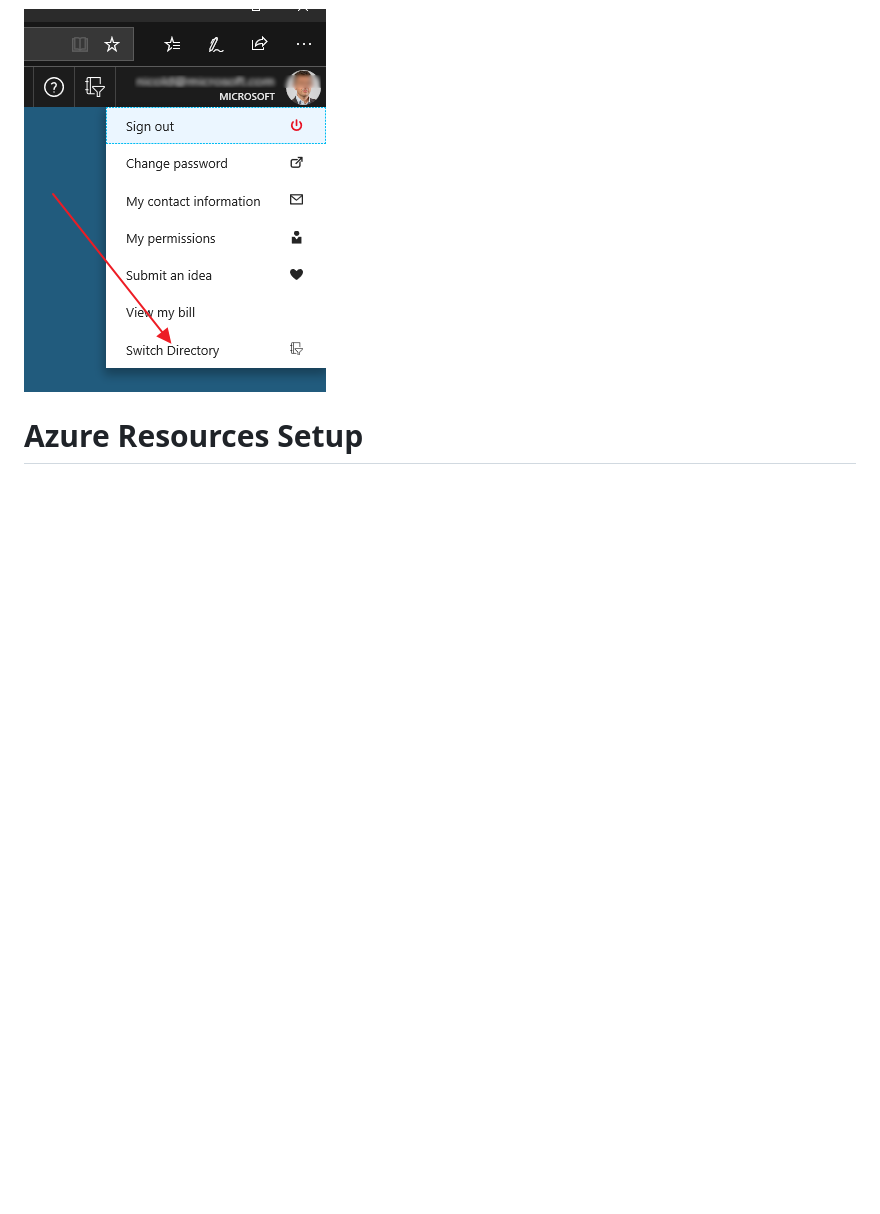
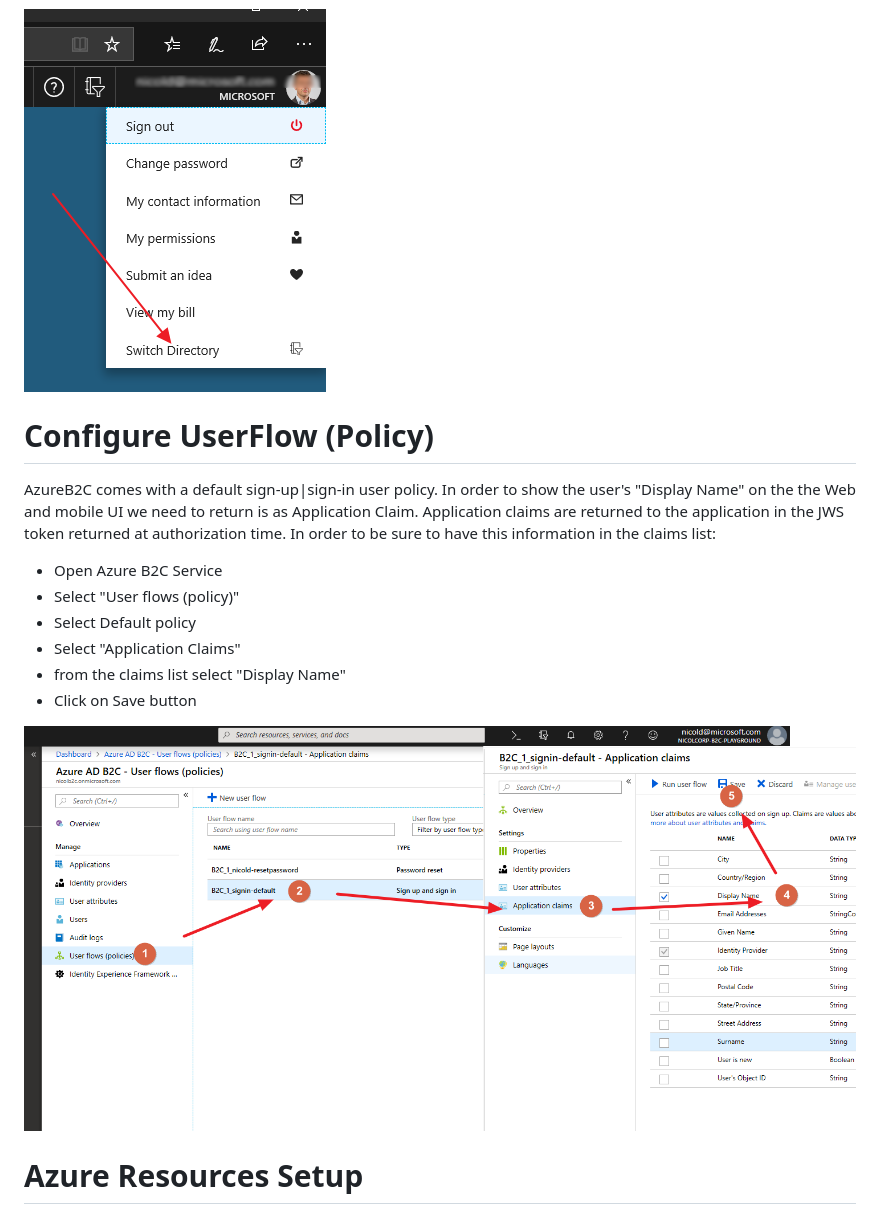
Before and after one commit to nicolgit/Azure-B2C-playground, a Markdown page: README.md, the part around the change. Drawn GitHub-style; pictures changed too: assets/img14.png (added); blank space fills up the shorter version.

Commit message:
configure UserFlow

```diff
--- a/README.md
+++ b/README.md
@@ -33,6 +33,20 @@ Once configured remember that you can switch from your B2C tenant to another usi
 
 ![change directory](assets/img01.png)
 
+
+# Configure UserFlow (Policy)
+
+AzureB2C comes with a default sign-up|sign-in user policy. In order to show the user's "Display Name" on the the Web and mobile UI we need to return is as Application Claim. Application claims are returned to the application in the JWS token returned at authorization time. In order to be sure to have this information in the claims list:
+
+* Open Azure B2C Service
+* Select "User flows (policy)"
+* Select Default policy
+* Select "Application Claims"
+* from the claims list select "Display Name"
+* Click on Save button
+
+![update User Flow](assets/img14.png)
+
 # Azure Resources Setup
 
 The next step is to create the remaining objects in Azure:
```
